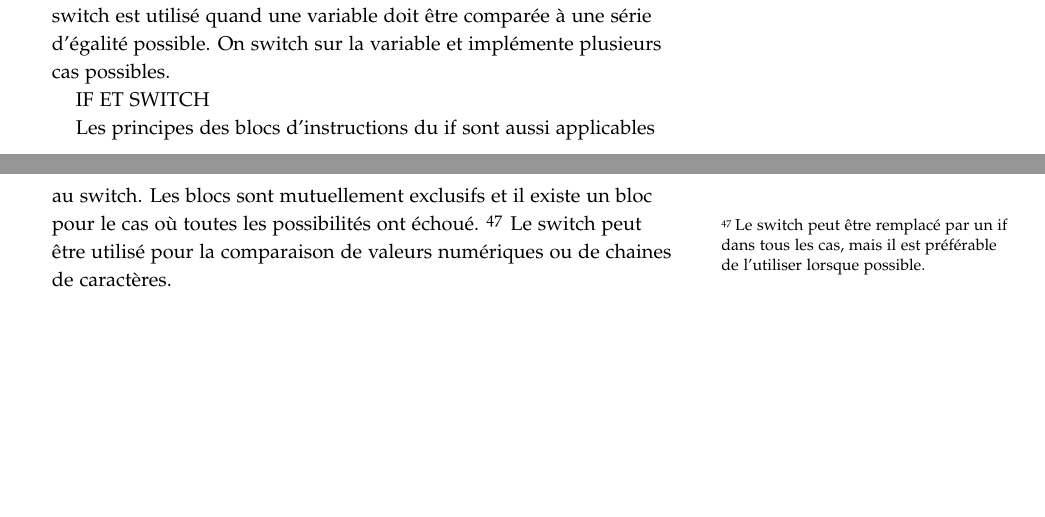
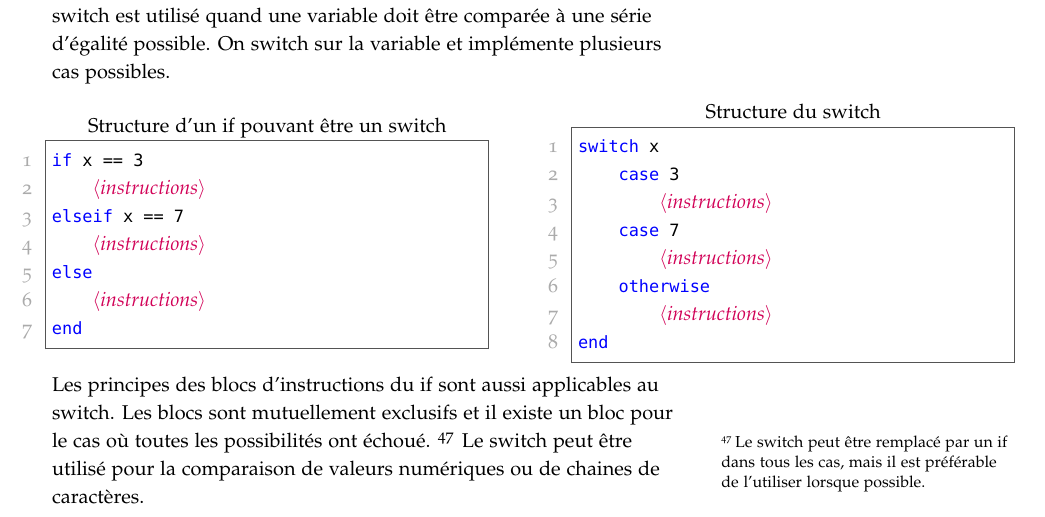
Before and after one commit to dullin/INF135-Cours, a LaTeX document (Cours 1/cours1.tex): two parts of pages 8 and 9 of 9 before the commit and part of page 9 of 9 after it, the two joined at a grey line, cut so that both start at the same text, the shorter picture padded with empty space. Compiled offline with pdfLaTeX.

Commit message:
Added code examples to cours 1.

```diff
--- a/Cours 1/cours1.tex
+++ b/Cours 1/cours1.tex
@@ -229,9 +242,31 @@ On peut aussi mélanger les deux configurations, la seule restriction est que le
 \subsection{Conditionnel switch}
 La conditionnel switch\sidenote{\href{https://www.mathworks.com/help/matlab/ref/switch.html}{switch, case, otherwise}} est un cas particulier du if avec une syntaxe qui permet de faciliter son implémentation et sa lisibilité.
 Le switch est utilisé quand une variable doit être comparée à une série d'égalité possible. On switch sur la variable et implémente plusieurs cas possibles.
-
-IF ET SWITCH
-
+\begin{fullwidth}
+    \begin{minipage}{.45\linewidth}
+    \begin{lstlisting}[title={Structure d'un if pouvant être un switch}]
+if x == 3
+    ¬\mlplaceholder{instructions}¬
+elseif x == 7
+    ¬\mlplaceholder{instructions}¬
+else
+    ¬\mlplaceholder{instructions}¬
+end
+    \end{lstlisting}
+    \end{minipage}\hfill
+    \begin{minipage}{.45\linewidth}
+    \begin{lstlisting}[title={Structure du switch}]
+switch x
+    case 3
+        ¬\mlplaceholder{instructions}¬
+    case 7
+        ¬\mlplaceholder{instructions}¬
+    otherwise
+        ¬\mlplaceholder{instructions}¬
+end
+    \end{lstlisting}
+    \end{minipage}
+\end{fullwidth}
 Les principes des blocs d'instructions du if sont aussi applicables au switch. Les blocs sont mutuellement exclusifs et il existe un bloc pour le cas où toutes les possibilités ont échoué.
 \sidenote{Le switch peut être remplacé par un if dans tous les cas, mais il est préférable de l'utiliser lorsque possible.}
 Le switch peut être utilisé pour la comparaison de valeurs numériques ou de chaines de caractères.
```
Also changed, not shown: Cours 1/cours1.tex (54 more changed lines).
